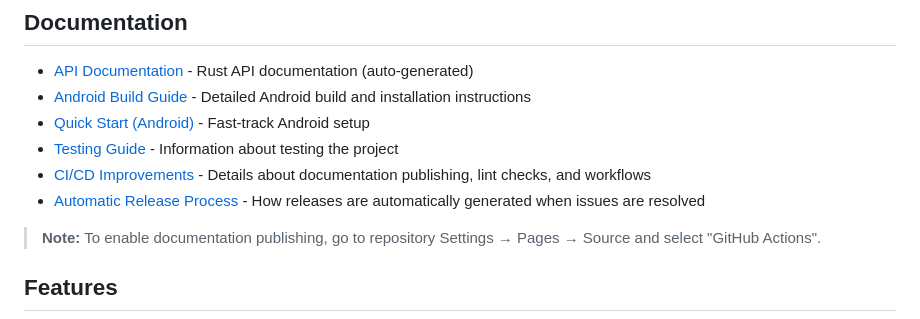
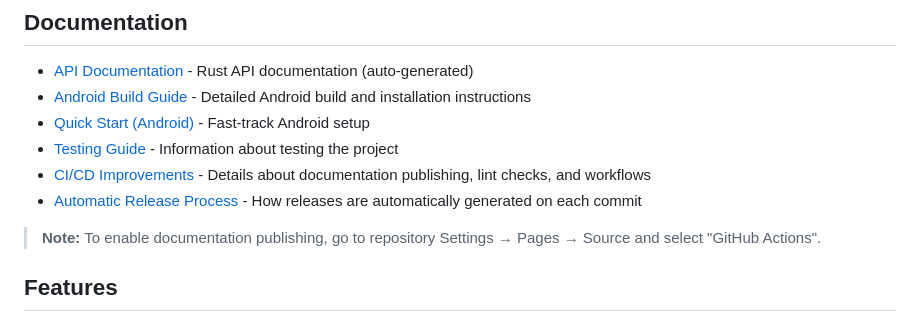
Before and after one commit to npequeux/rutree2, a Markdown page: README.md, the part around the change. Drawn GitHub-style.

Commit message:
Update README to reflect automatic releases on each commit [skip-release]
Co-authored-by: npequeux <44464592+npequeux@users.noreply.github.com>

```diff
--- a/README.md
+++ b/README.md
@@ -15,7 +15,7 @@ A Rust command-line tool inspired by `lstree` for displaying directory structure
 - [Quick Start (Android)](QUICKSTART-ANDROID.md) - Fast-track Android setup
 - [Testing Guide](TESTING.md) - Information about testing the project
 - [CI/CD Improvements](CI_IMPROVEMENTS.md) - Details about documentation publishing, lint checks, and workflows
-- [Automatic Release Process](AUTO_RELEASE.md) - How releases are automatically generated when issues are resolved
+- [Automatic Release Process](AUTO_RELEASE.md) - How releases are automatically generated on each commit
 
 > **Note:** To enable documentation publishing, go to repository Settings → Pages → Source and select "GitHub Actions".
 
```
